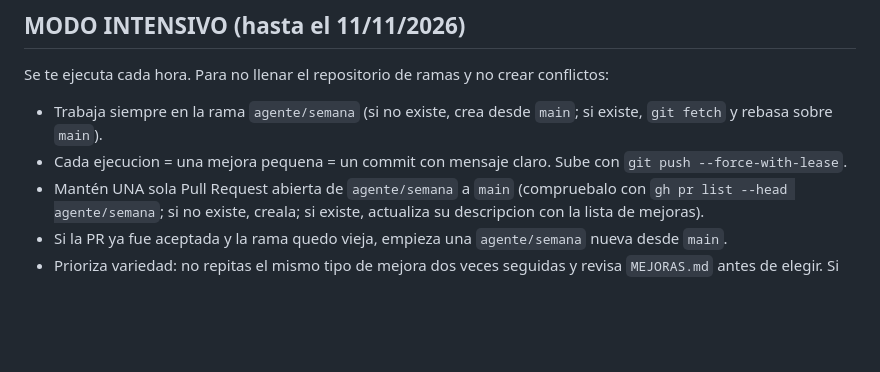
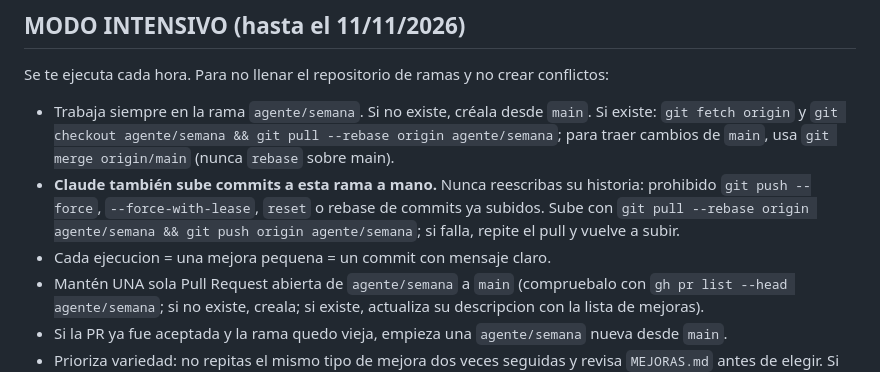
Before and after one commit to GolometroV2/golometrov2.github.io, a Markdown page: CLAUDE.md, the part around the change. Rendered like a GitHub page; blank space fills up the shorter version.

Commit message:
Reglas del agente: no reescribir la historia de agente/semana
Co-Authored-By: Claude Opus 5.5 <noreply@anthropic.com>
Claude-Session: https://claude.ai/code/session_01NbN6UrUacnr3iqmveKzYUZ

```diff
--- a/CLAUDE.md
+++ b/CLAUDE.md
@@ -17,8 +17,9 @@ Ya no existen las tres pestañas «Seguro / Equilibrado / Arriesgado»: **no las
 
 ## MODO INTENSIVO (hasta el 11/11/2026)
 Se te ejecuta cada hora. Para no llenar el repositorio de ramas y no crear conflictos:
-- Trabaja siempre en la rama `agente/semana` (si no existe, crea desde `main`; si existe, `git fetch` y rebasa sobre `main`).
-- Cada ejecucion = una mejora pequena = un commit con mensaje claro. Sube con `git push --force-with-lease`.
+- Trabaja siempre en la rama `agente/semana`. Si no existe, créala desde `main`. Si existe: `git fetch origin` y `git checkout agente/semana && git pull --rebase origin agente/semana`; para traer cambios de `main`, usa `git merge origin/main` (nunca `rebase` sobre main).
+- **Claude también sube commits a esta rama a mano.** Nunca reescribas su historia: prohibido `git push --force`, `--force-with-lease`, `reset` o rebase de commits ya subidos. Sube con `git pull --rebase origin agente/semana && git push origin agente/semana`; si falla, repite el pull y vuelve a subir.
+- Cada ejecucion = una mejora pequena = un commit con mensaje claro.
 - Mantén UNA sola Pull Request abierta de `agente/semana` a `main` (compruebalo con `gh pr list --head agente/semana`; si no existe, creala; si existe, actualiza su descripcion con la lista de mejoras).
 - Si la PR ya fue aceptada y la rama quedo vieja, empieza una `agente/semana` nueva desde `main`.
 - Prioriza variedad: no repitas el mismo tipo de mejora dos veces seguidas y revisa `MEJORAS.md` antes de elegir. Si algo se rompe en una prueba, revierte tu cambio y apunta el motivo en `MEJORAS.md`.
```
